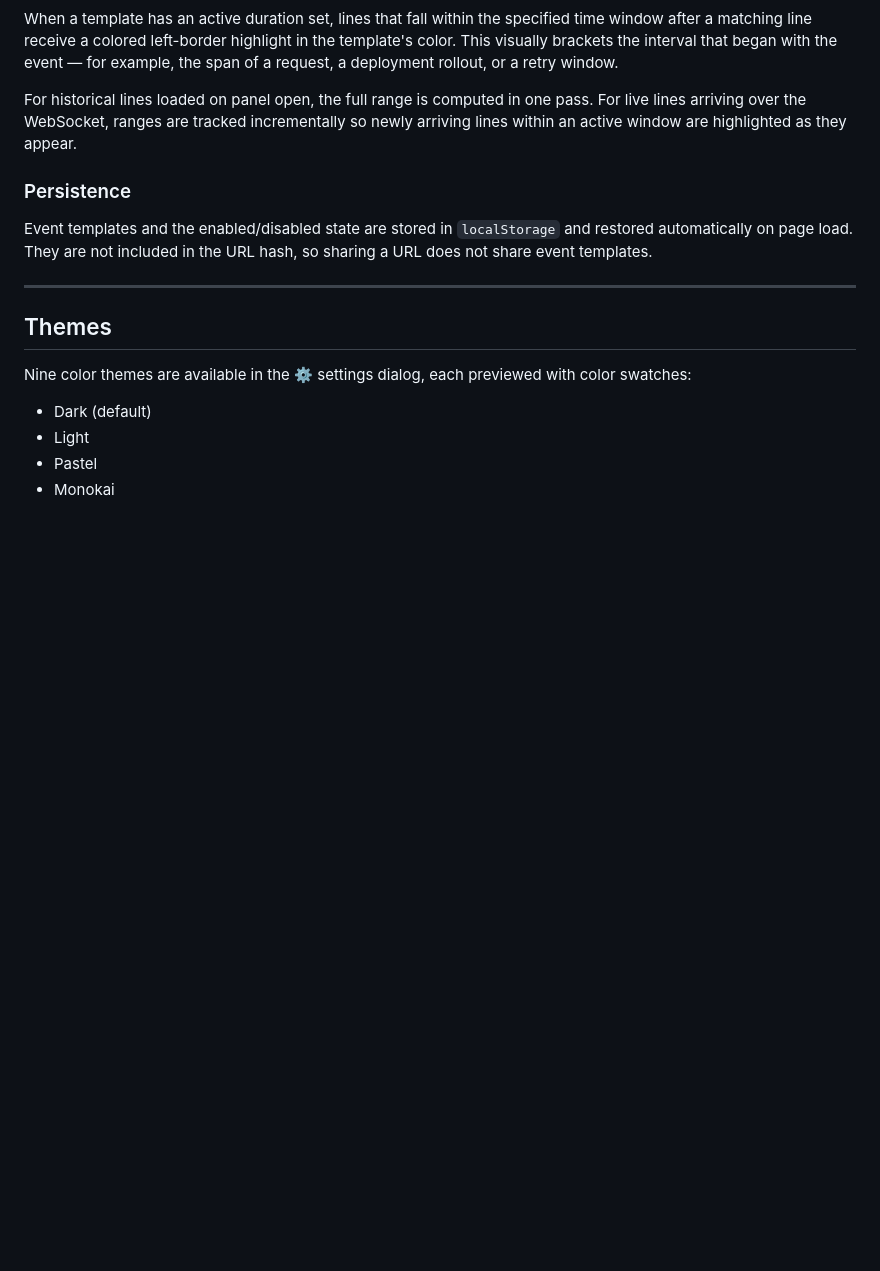
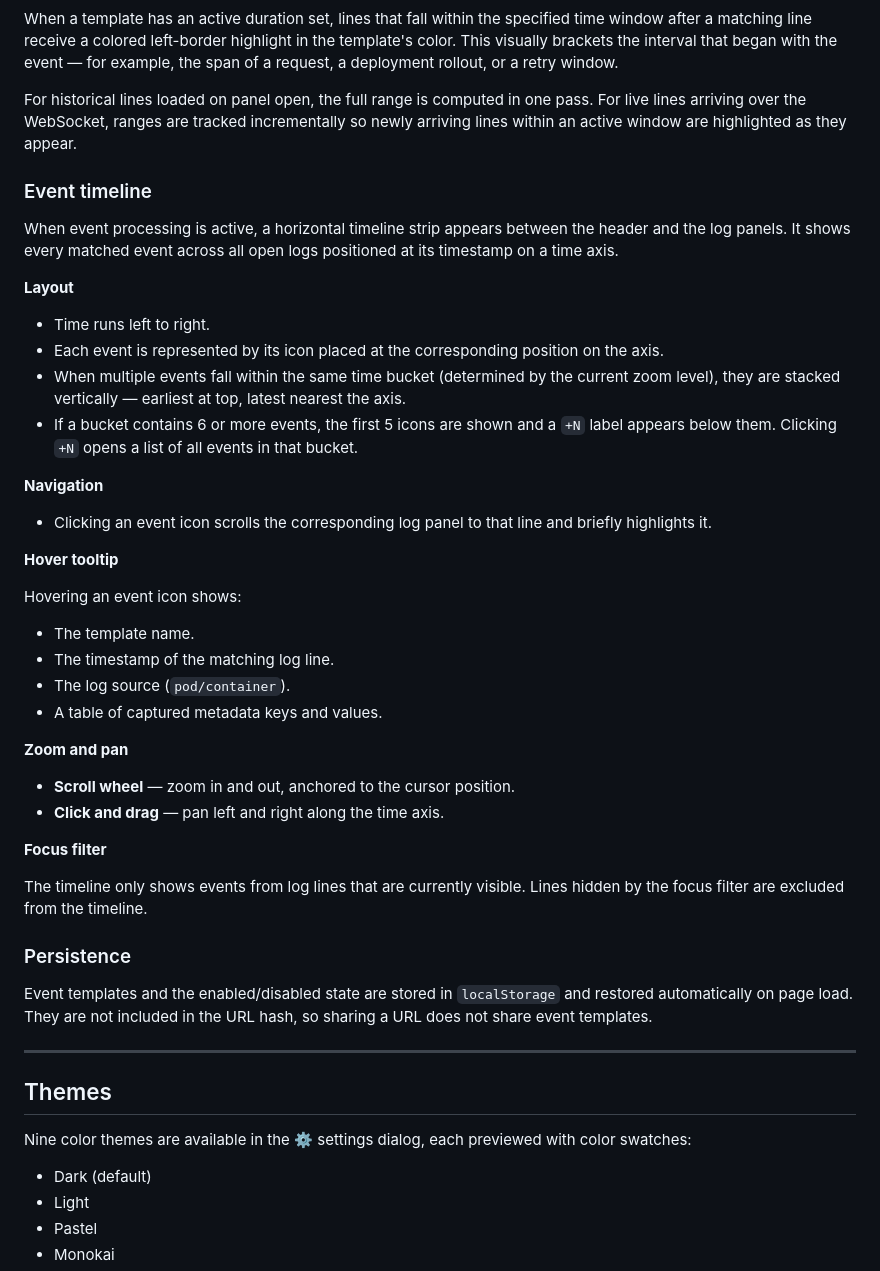
Before and after one commit to bowei/klogster, a Markdown page: doc/ui.md, the part around the change. Rendered like a GitHub page; blank space fills up the shorter version.

Commit message:
update ui doc

```diff
--- a/doc/ui.md
+++ b/doc/ui.md
@@ -220,6 +220,39 @@ When a template has an active duration set, lines that fall within the specified
 
 For historical lines loaded on panel open, the full range is computed in one pass. For live lines arriving over the WebSocket, ranges are tracked incrementally so newly arriving lines within an active window are highlighted as they appear.
 
+### Event timeline
+
+When event processing is active, a horizontal timeline strip appears between the header and the log panels. It shows every matched event across all open logs positioned at its timestamp on a time axis.
+
+**Layout**
+
+- Time runs left to right.
+- Each event is represented by its icon placed at the corresponding position on the axis.
+- When multiple events fall within the same time bucket (determined by the current zoom level), they are stacked vertically — earliest at top, latest nearest the axis.
+- If a bucket contains 6 or more events, the first 5 icons are shown and a `+N` label appears below them. Clicking `+N` opens a list of all events in that bucket.
+
+**Navigation**
+
+- Clicking an event icon scrolls the corresponding log panel to that line and briefly highlights it.
+
+**Hover tooltip**
+
+Hovering an event icon shows:
+
+- The template name.
+- The timestamp of the matching log line.
+- The log source (`pod/container`).
+- A table of captured metadata keys and values.
+
+**Zoom and pan**
+
+- **Scroll wheel** — zoom in and out, anchored to the cursor position.
+- **Click and drag** — pan left and right along the time axis.
+
+**Focus filter**
+
+The timeline only shows events from log lines that are currently visible. Lines hidden by the focus filter are excluded from the timeline.
+
 ### Persistence
 
 Event templates and the enabled/disabled state are stored in `localStorage` and restored automatically on page load. They are not included in the URL hash, so sharing a URL does not share event templates.
```
